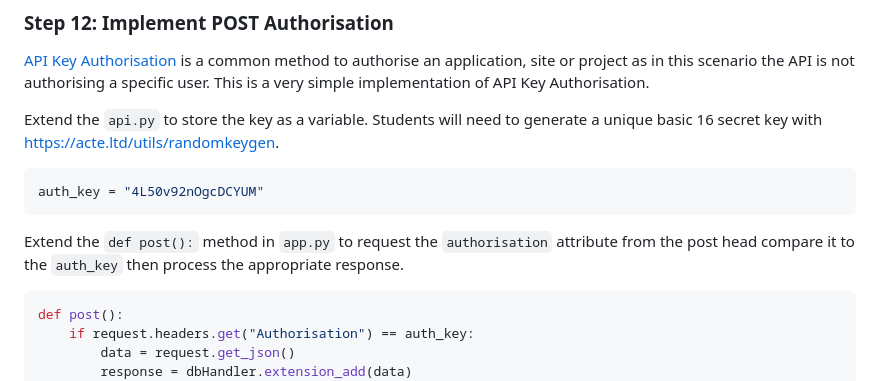
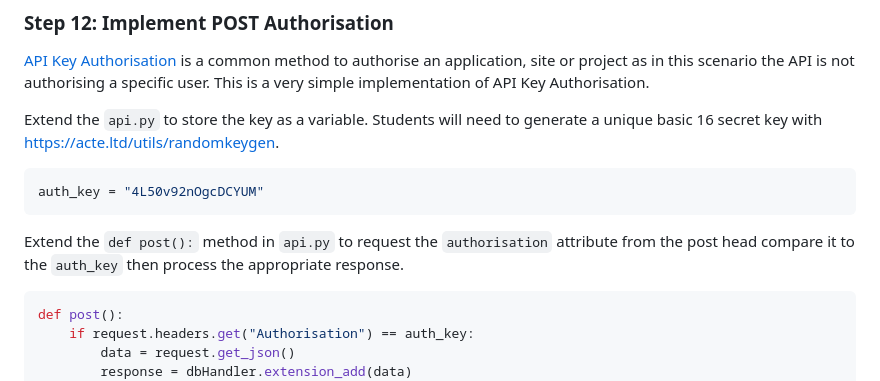
Before and after one commit to TempeHS/Flask_PWA_API_Extension_Task_Source, a Markdown page: docs/README.md, the part around the change. GitHub-like rendering.

````diff
--- a/docs/README.md
+++ b/docs/README.md
@@ -364,7 +364,7 @@ Extend the `api.py` to store the key as a variable. Students will need to genera
 auth_key = "4L50v92nOgcDCYUM"
 ```
 
-Extend the `def post():` method in `app.py` to request the `authorisation` attribute from the post head compare it to the `auth_key` then process the appropriate response.
+Extend the `def post():` method in `api.py` to request the `authorisation` attribute from the post head compare it to the `auth_key` then process the appropriate response.
 
 ```python
 def post():
````
